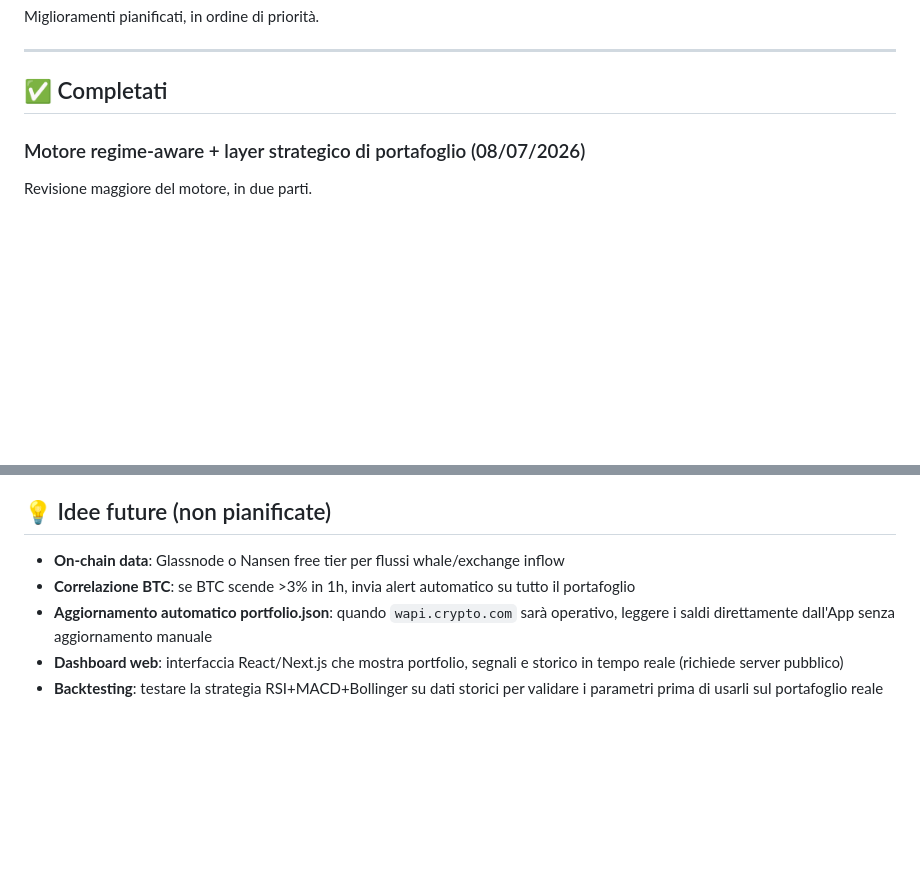
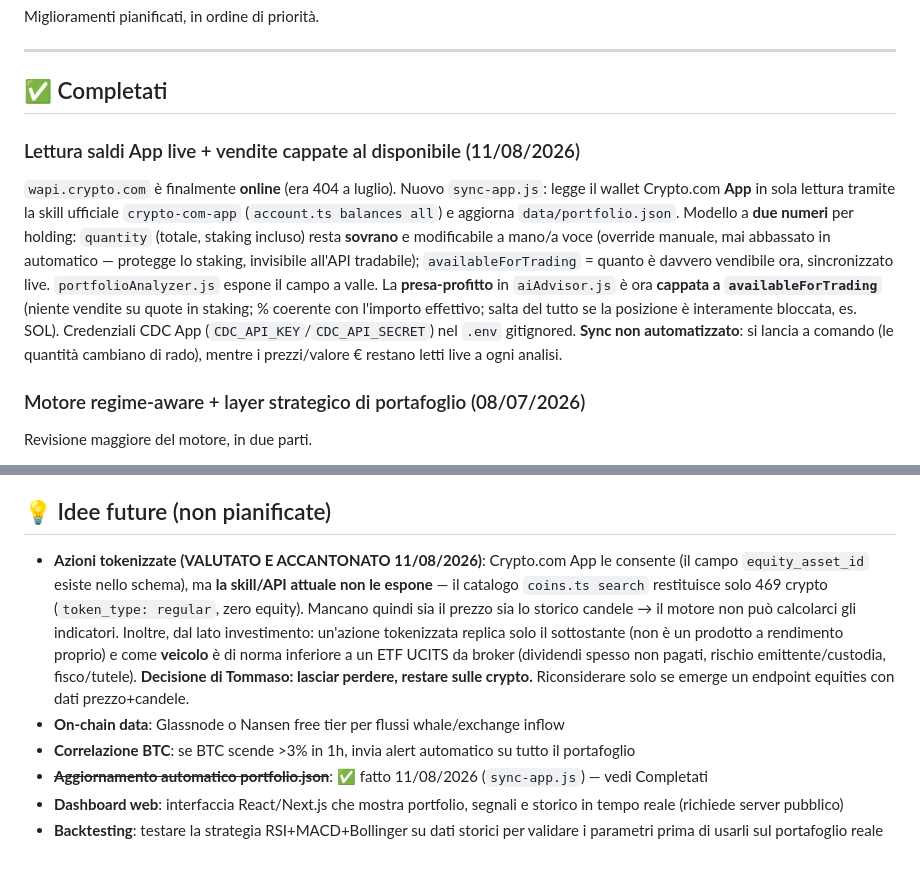
Before and after one commit to tommasofaedo/crypto-assistant, a Markdown page: ROADMAP.md, 2 parts joined by grey strips. Drawn GitHub-style; blank space fills up the shorter version.

Commit message:
ROADMAP: App live-read completato + azioni tokenizzate accantonate
- Segna come completata la lettura saldi App live (sync-app.js, 11/08)
  e il capping delle vendite a availableForTrading.
- Registra la valutazione delle azioni tokenizzate: accantonate
  (API non le espone + veicolo inferiore a un ETF UCITS).

Co-Authored-By: Claude Opus 4.8 <noreply@anthropic.com>
Claude-Session: https://claude.ai/code/session_01Ko8qERtD4aGr32UwHsMRX4

```diff
--- a/ROADMAP.md
+++ b/ROADMAP.md
@@ -5,6 +5,20 @@ Miglioramenti pianificati, in ordine di priorità.
 ---
 
 ## ✅ Completati
+
+### Lettura saldi App live + vendite cappate al disponibile (11/08/2026)
+`wapi.crypto.com` è finalmente **online** (era 404 a luglio). Nuovo `sync-app.js`: legge il
+wallet Crypto.com **App** in sola lettura tramite la skill ufficiale `crypto-com-app`
+(`account.ts balances all`) e aggiorna `data/portfolio.json`. Modello a **due numeri** per
+holding: `quantity` (totale, staking incluso) resta **sovrano** e modificabile a mano/a voce
+(override manuale, mai abbassato in automatico — protegge lo staking, invisibile all'API
+tradabile); `availableForTrading` = quanto è davvero vendibile ora, sincronizzato live.
+`portfolioAnalyzer.js` espone il campo a valle. La **presa-profitto** in `aiAdvisor.js` è ora
+**cappata a `availableForTrading`** (niente vendite su quote in staking; % coerente con
+l'importo effettivo; salta del tutto se la posizione è interamente bloccata, es. SOL).
+Credenziali CDC App (`CDC_API_KEY`/`CDC_API_SECRET`) nel `.env` gitignored. **Sync non
+automatizzato**: si lancia a comando (le quantità cambiano di rado), mentre i prezzi/valore €
+restano letti live a ogni analisi.
 
 ### Motore regime-aware + layer strategico di portafoglio (08/07/2026)
 Revisione maggiore del motore, in due parti.
@@ -155,10 +169,18 @@ principale è PM2 che duplica in locale.
 
 ## 💡 Idee future (non pianificate)
 
+- **Azioni tokenizzate (VALUTATO E ACCANTONATO 11/08/2026)**: Crypto.com App le consente
+  (il campo `equity_asset_id` esiste nello schema), ma **la skill/API attuale non le espone**
+  — il catalogo `coins.ts search` restituisce solo 469 crypto (`token_type: regular`, zero
+  equity). Mancano quindi sia il prezzo sia lo storico candele → il motore non può calcolarci
+  gli indicatori. Inoltre, dal lato investimento: un'azione tokenizzata replica solo il
+  sottostante (non è un prodotto a rendimento proprio) e come **veicolo** è di norma inferiore
+  a un ETF UCITS da broker (dividendi spesso non pagati, rischio emittente/custodia, fisco/tutele).
+  **Decisione di Tommaso: lasciar perdere, restare sulle crypto.** Riconsiderare solo se emerge
+  un endpoint equities con dati prezzo+candele.
 - **On-chain data**: Glassnode o Nansen free tier per flussi whale/exchange inflow
 - **Correlazione BTC**: se BTC scende >3% in 1h, invia alert automatico su tutto il portafoglio
-- **Aggiornamento automatico portfolio.json**: quando `wapi.crypto.com` sarà operativo,
-  leggere i saldi direttamente dall'App senza aggiornamento manuale
+- ~~**Aggiornamento automatico portfolio.json**~~: ✅ fatto 11/08/2026 (`sync-app.js`) — vedi Completati
 - **Dashboard web**: interfaccia React/Next.js che mostra portfolio, segnali e storico
   in tempo reale (richiede server pubblico)
 - **Backtesting**: testare la strategia RSI+MACD+Bollinger su dati storici per validare
```
